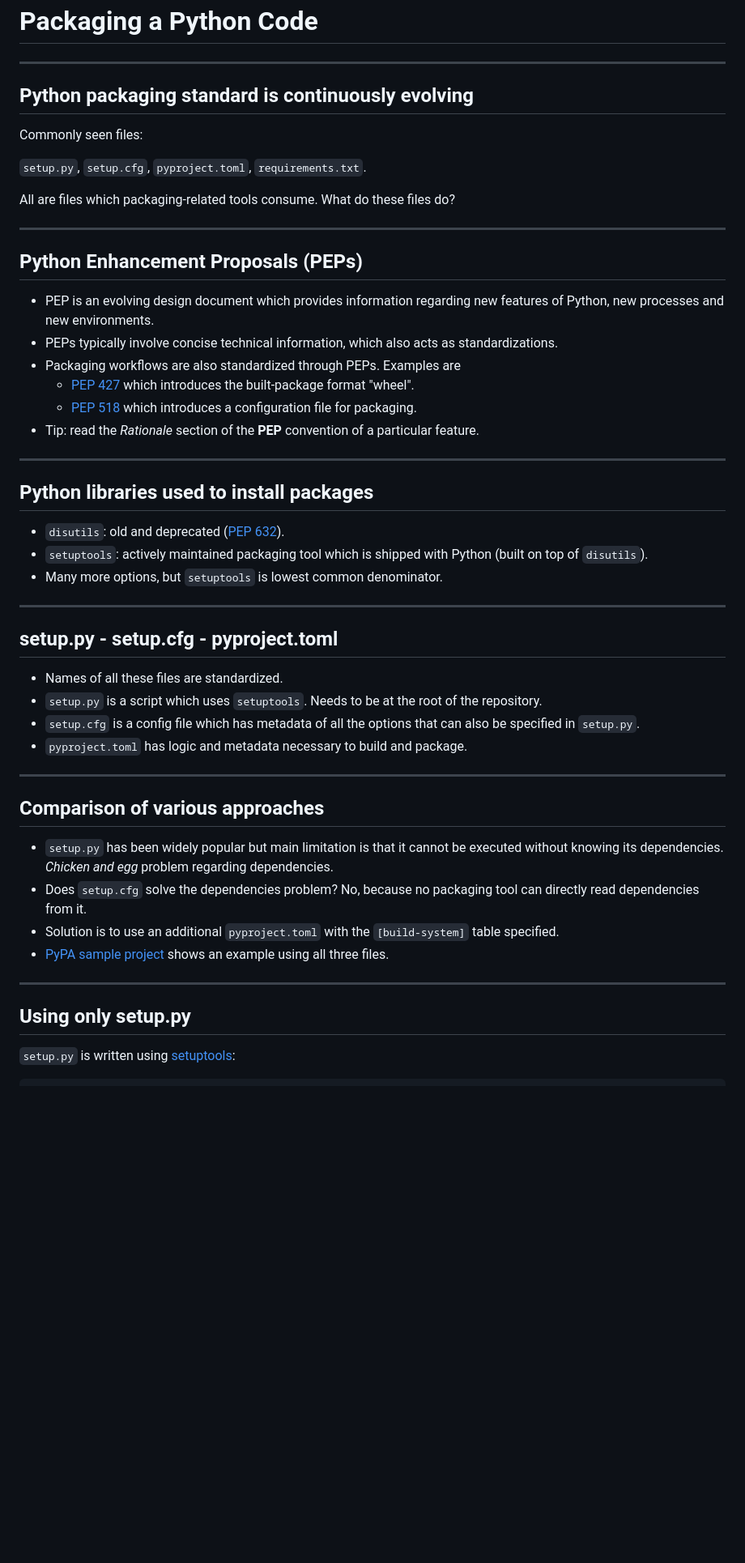
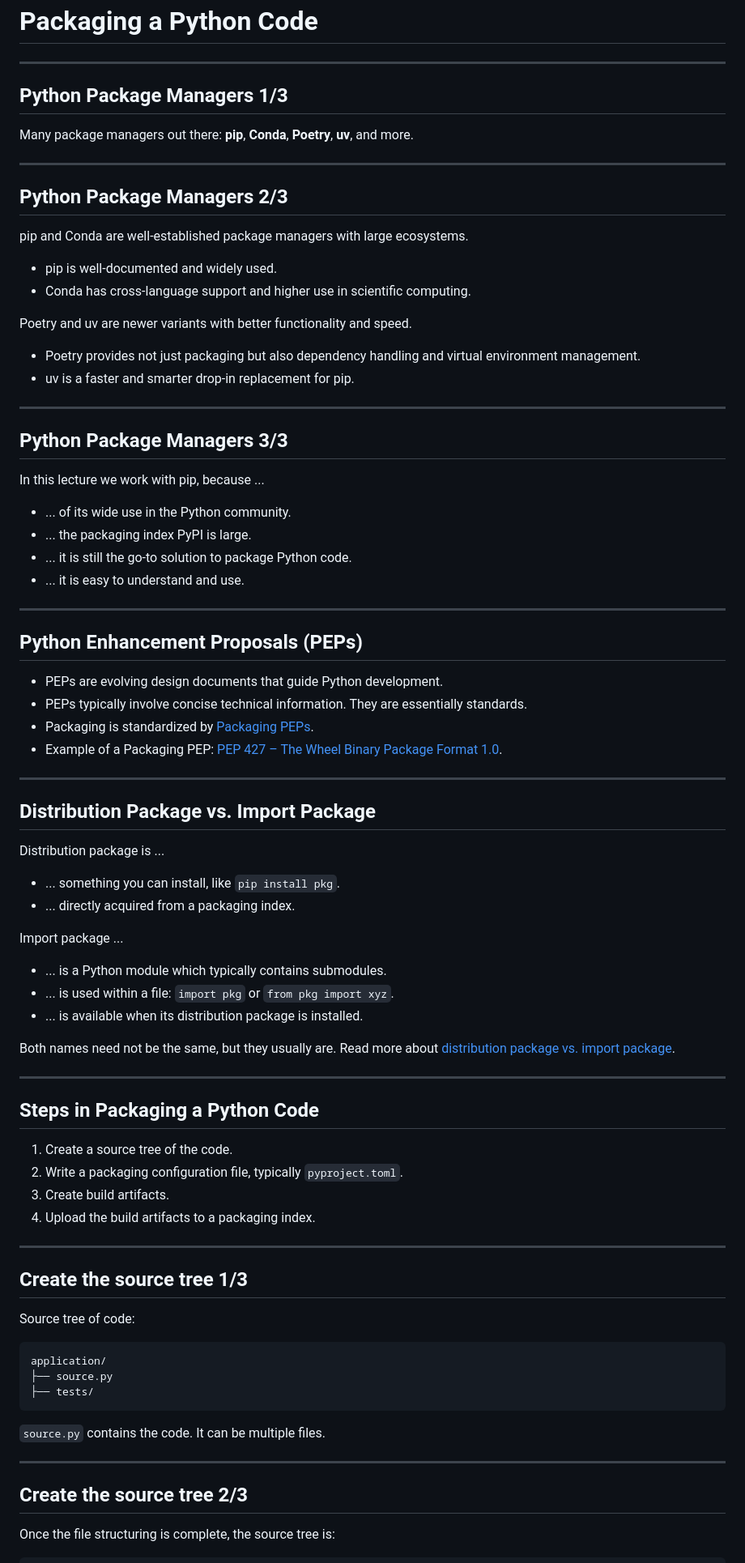
Before and after one commit to RSE-102/Lecture-Material, a Markdown page: 03_packaging/pypi_slides.md, the part around one of its changes. Shown at 81% size. GitHub-like rendering; blank space fills up the shorter version.

Commit message:
Modify the packaging lecture content and exercise

````diff
--- a/03_packaging/pypi_slides.md
+++ b/03_packaging/pypi_slides.md
@@ -31,54 +31,87 @@ slideOptions:
 
 ---
 
-## Python packaging standard is continuously evolving
+## Python Package Managers 1/3
 
-Commonly seen files:
+Many package managers out there: **pip**, **Conda**, **Poetry**, **uv**, and more.
 
-`setup.py`, `setup.cfg`, `pyproject.toml`, `requirements.txt`.
+---
 
-All are files which packaging-related tools consume. What do these files do?
+## Python Package Managers 2/3
+
+pip and Conda are well-established package managers with large ecosystems.
+
+- pip is well-documented and widely used.
+- Conda has cross-language support and higher use in scientific computing.
+
+Poetry and uv are newer variants with better functionality and speed.
+
+- Poetry provides not just packaging but also dependency handling and virtual environment management.
+- uv is a faster and smarter drop-in replacement for pip.
+
+---
+
+## Python Package Managers 3/3
+
+In this lecture we work with pip, because ...
+
+- ... of its wide use in the Python community.
+- ... the packaging index PyPI is large.
+- ... it is still the go-to solution to package Python code.
+- ... it is easy to understand and use.
 
 ---
 
 ## Python Enhancement Proposals (PEPs)
 
-- PEP is an evolving design document which provides information regarding new features of Python, new processes and new environments.
-- PEPs typically involve concise technical information, which also acts as standardizations.
-- Packaging workflows are also standardized through PEPs. Examples are
-    - [PEP 427](https://www.python.org/dev/peps/pep-0427/) which introduces the built-package format "wheel".
-    - [PEP 518](https://peps.python.org/pep-0518/) which introduces a configuration file for packaging.
-- Tip: read the *Rationale* section of the **PEP** convention of a particular feature.
+- PEPs are evolving design documents that guide Python development.
+- PEPs typically involve concise technical information. They are essentially standards.
+- Packaging is standardized by [Packaging PEPs](https://peps.python.org/topic/packaging/).
+- Example of a Packaging PEP: [PEP 427 – The Wheel Binary Package Format 1.0](https://peps.python.org/pep-0427/).
 
 ---
 
-## Python libraries used to install packages
+## Distribution Package vs. Import Package
 
-- `disutils`: old and deprecated ([PEP 632](https://peps.python.org/pep-0632/)).
-- `setuptools`: actively maintained packaging tool which is shipped with Python (built on top of `disutils`).
-- Many more options, but `setuptools` is lowest common denominator.
+Distribution package is ...
+
+- ... something you can install, like `pip install pkg`.
+- ... directly acquired from a packaging index.
+
+Import package ...
+
+- ... is a Python module which typically contains submodules.
+- ... is used within a file: `import pkg` or `from pkg import xyz`.
+- ... is available when its distribution package is installed.
+
+Both names need not be the same, but they usually are. Read more about [distribution package vs. import package](https://packaging.python.org/en/latest/discussions/distribution-package-vs-import-package/#distribution-package-vs-import-package).
 
 ---
 
-## setup.py - setup.cfg - pyproject.toml
+## Steps in Packaging a Python Code
 
-- Names of all these files are standardized.
-- `setup.py` is a script which uses `setuptools`. Needs to be at the root of the repository.
-- `setup.cfg` is a config file which has metadata of all the options that can also be specified in `setup.py`.
-- `pyproject.toml` has logic and metadata necessary to build and package.
+1. Create a source tree of the code.
+2. Write a packaging configuration file, typically `pyproject.toml`.
+3. Create build artifacts.
+4. Upload the build artifacts to a packaging index.
 
 ---
 
-## Comparison of various approaches
+## Create the source tree 1/3
 
-- `setup.py` has been widely popular but main limitation is that it cannot be executed without knowing its dependencies. *Chicken and egg* problem regarding dependencies.
-- Does `setup.cfg` solve the dependencies problem? No, because no packaging tool can directly read dependencies from it.
-- Solution is to use an additional `pyproject.toml` with the `[build-system]` table specified.
-- [PyPA sample project](https://github.com/pypa/sampleproject) shows an example using all three files.
+Source tree of code:
+
+```bash
+application/
+├── source.py
+├── tests/
+```
+
+`source.py` contains the code. It can be multiple files.
 
 ---
 
-## Using only setup.py
+## Create the source tree 2/3
 
-`setup.py`  is written using [setuptools](https://pypi.org/project/setuptools/):
+Once the file structuring is complete, the source tree is:
 
````
Also changed, not shown: other parts of 03_packaging/pypi_slides.md (+141 -298 lines), 03_packaging/intro_slides.md (+29 -25 lines), 03_packaging/pypi_exercise.md (+35 -39 lines).
